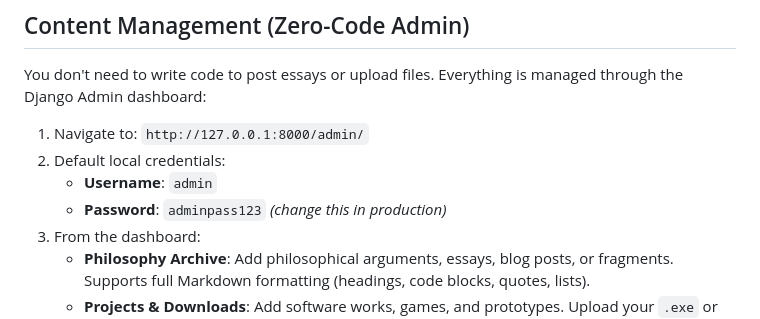
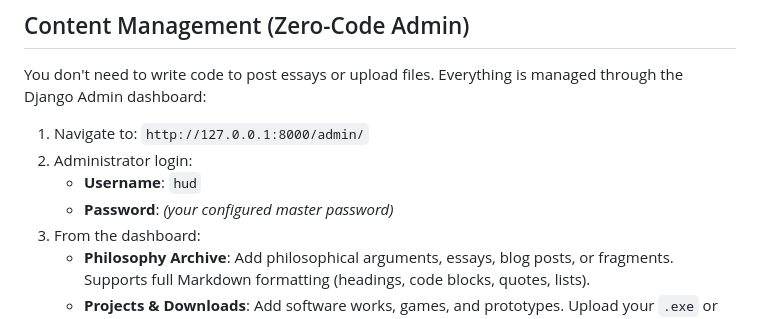
Before and after one commit to Hudson-Lavalier/hudisthinking-rebuild, a Markdown page: README.md, the part around the change. GitHub-like rendering.

Commit message:
Update admin instructions for user hud

```diff
--- a/README.md
+++ b/README.md
@@ -32,9 +32,9 @@ Visit `http://127.0.0.1:8000` in your browser.
 You don't need to write code to post essays or upload files. Everything is managed through the Django Admin dashboard:
 
 1. Navigate to: `http://127.0.0.1:8000/admin/`
-2. Default local credentials:
-   - **Username**: `admin`
-   - **Password**: `adminpass123` *(change this in production)*
+2. Administrator login:
+   - **Username**: `hud`
+   - **Password**: *(your configured master password)*
 3. From the dashboard:
    - **Philosophy Archive**: Add philosophical arguments, essays, blog posts, or fragments. Supports full Markdown formatting (headings, code blocks, quotes, lists).
    - **Projects & Downloads**: Add software works, games, and prototypes. Upload your `.exe` or `.zip` files directly (<100MB), specify system requirements, version numbers, and platform tags.
```
